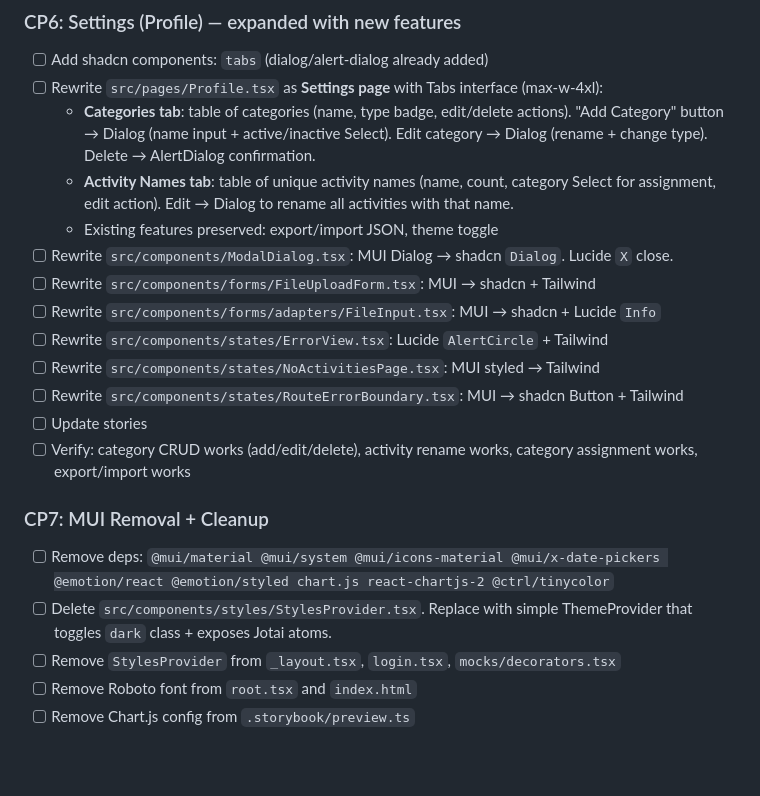
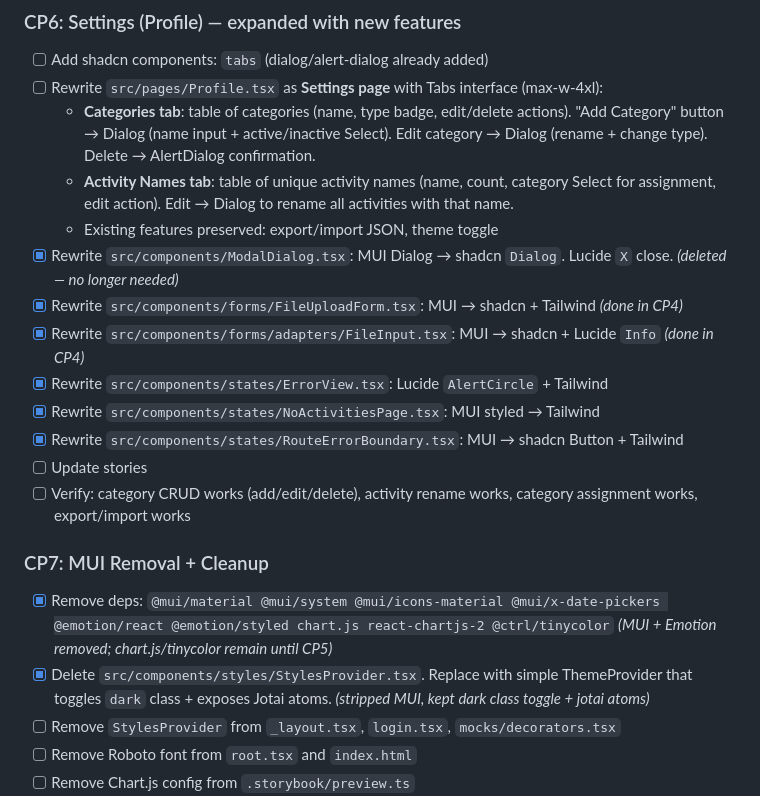
Before and after one commit to sjwilczynski/Activity-tracker, a Markdown page: client/REDESIGN-PLAN.md, the part around one of its changes. GitHub-like rendering; blank space fills up the shorter version.

Commit message:
update plan

```diff
--- a/client/REDESIGN-PLAN.md
+++ b/client/REDESIGN-PLAN.md
@@ -115,19 +115,19 @@
   - **Categories tab**: table of categories (name, type badge, edit/delete actions). "Add Category" button → Dialog (name input + active/inactive Select). Edit category → Dialog (rename + change type). Delete → AlertDialog confirmation.
   - **Activity Names tab**: table of unique activity names (name, count, category Select for assignment, edit action). Edit → Dialog to rename all activities with that name.
   - Existing features preserved: export/import JSON, theme toggle
-- [ ] Rewrite `src/components/ModalDialog.tsx`: MUI Dialog → shadcn `Dialog`. Lucide `X` close.
-- [ ] Rewrite `src/components/forms/FileUploadForm.tsx`: MUI → shadcn + Tailwind
-- [ ] Rewrite `src/components/forms/adapters/FileInput.tsx`: MUI → shadcn + Lucide `Info`
-- [ ] Rewrite `src/components/states/ErrorView.tsx`: Lucide `AlertCircle` + Tailwind
-- [ ] Rewrite `src/components/states/NoActivitiesPage.tsx`: MUI styled → Tailwind
-- [ ] Rewrite `src/components/states/RouteErrorBoundary.tsx`: MUI → shadcn Button + Tailwind
+- [x] Rewrite `src/components/ModalDialog.tsx`: MUI Dialog → shadcn `Dialog`. Lucide `X` close. _(deleted — no longer needed)_
+- [x] Rewrite `src/components/forms/FileUploadForm.tsx`: MUI → shadcn + Tailwind _(done in CP4)_
+- [x] Rewrite `src/components/forms/adapters/FileInput.tsx`: MUI → shadcn + Lucide `Info` _(done in CP4)_
+- [x] Rewrite `src/components/states/ErrorView.tsx`: Lucide `AlertCircle` + Tailwind
+- [x] Rewrite `src/components/states/NoActivitiesPage.tsx`: MUI styled → Tailwind
+- [x] Rewrite `src/components/states/RouteErrorBoundary.tsx`: MUI → shadcn Button + Tailwind
 - [ ] Update stories
 - [ ] Verify: category CRUD works (add/edit/delete), activity rename works, category assignment works, export/import works
 
 ### CP7: MUI Removal + Cleanup
 
-- [ ] Remove deps: `@mui/material @mui/system @mui/icons-material @mui/x-date-pickers @emotion/react @emotion/styled chart.js react-chartjs-2 @ctrl/tinycolor`
-- [ ] Delete `src/components/styles/StylesProvider.tsx`. Replace with simple ThemeProvider that toggles `dark` class + exposes Jotai atoms.
+- [x] Remove deps: `@mui/material @mui/system @mui/icons-material @mui/x-date-pickers @emotion/react @emotion/styled chart.js react-chartjs-2 @ctrl/tinycolor` _(MUI + Emotion removed; chart.js/tinycolor remain until CP5)_
+- [x] Delete `src/components/styles/StylesProvider.tsx`. Replace with simple ThemeProvider that toggles `dark` class + exposes Jotai atoms. _(stripped MUI, kept dark class toggle + jotai atoms)_
 - [ ] Remove `StylesProvider` from `_layout.tsx`, `login.tsx`, `mocks/decorators.tsx`
 - [ ] Remove Roboto font from `root.tsx` and `index.html`
 - [ ] Remove Chart.js config from `.storybook/preview.ts`
```
Also changed, not shown: other parts of client/REDESIGN-PLAN.md (+1 -1 lines).
